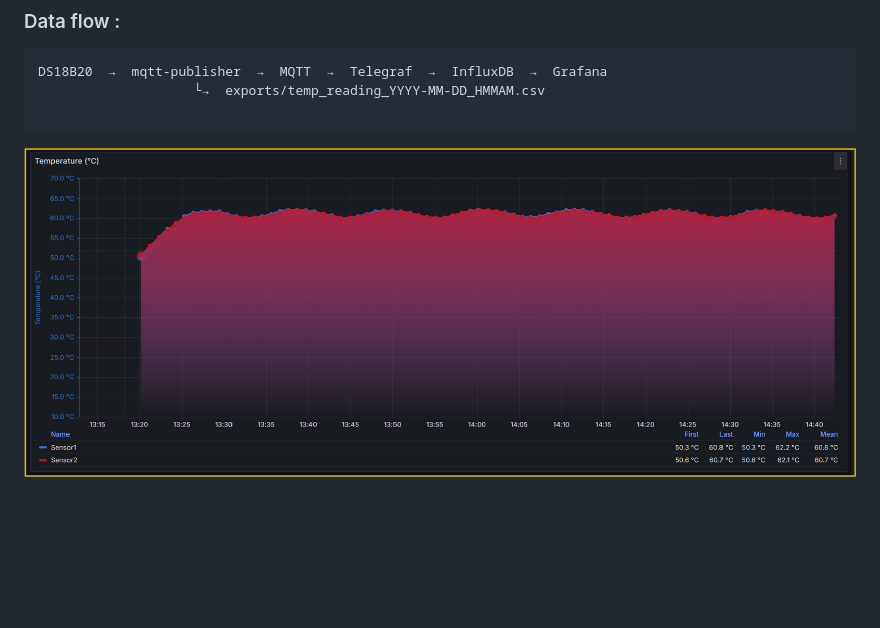
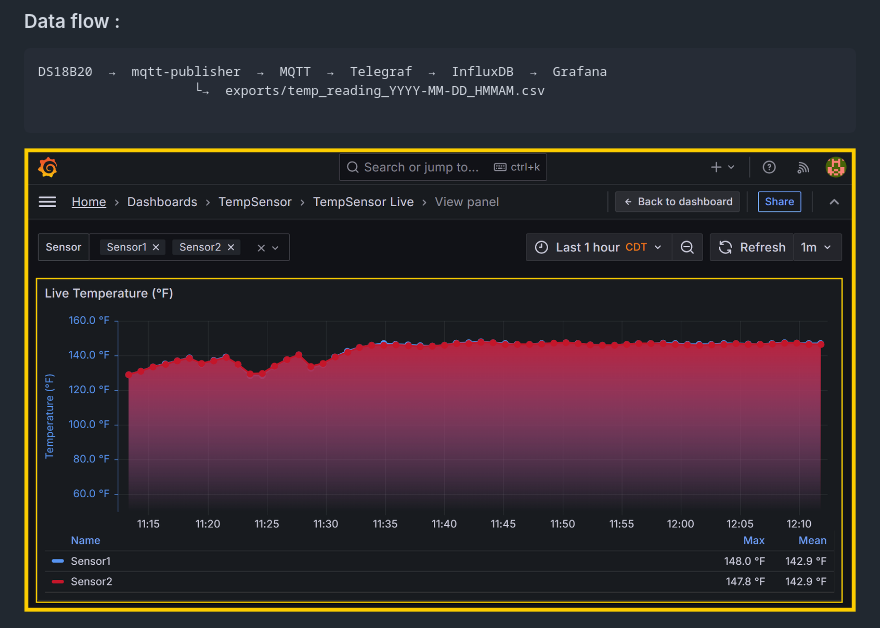
Before and after one commit to bektade/TempSensor-DS18B20-Dashboarding, a Markdown page: README.md, the part around the change. GitHub-like rendering; pictures changed too: docs/Plot5.png (added); blank space fills up the shorter version.

Commit message:
plot5

````diff
--- a/README.md
+++ b/README.md
@@ -8,8 +8,9 @@ DS18B20  →  mqtt-publisher  →  MQTT  →  Telegraf  →  InfluxDB  →  Graf
                     └→  exports/temp_reading_YYYY-MM-DD_HMMAM.csv
 
 ```
+![Alt text](./docs/Plot5.png)
 
-![Alt text](./docs/Plot2.png)
+
 
 ![Alt text](./docs/Plot1.png)
 
````
